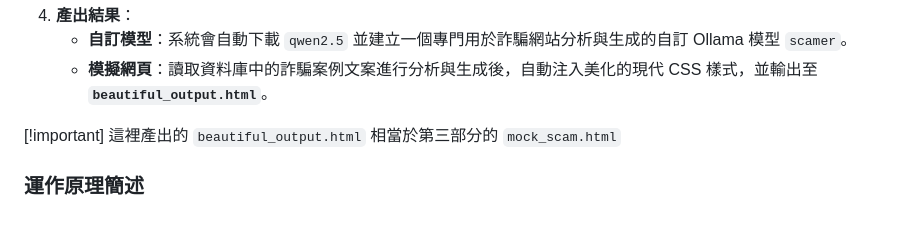
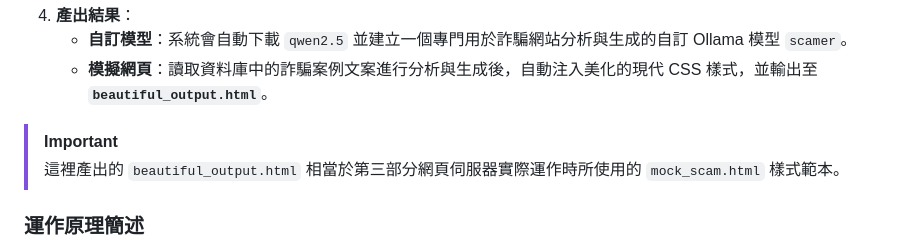
Before and after one commit to 0x4b4149/nlp_1337_final_project, a Markdown page: README.md, the part around the change. GitHub-like rendering; blank space fills up the shorter version.

Commit message:
fix: README 處理 markdown 渲染問題

```diff
--- a/README.md
+++ b/README.md
@@ -53,7 +53,8 @@
    * **自訂模型**：系統會自動下載 `qwen2.5` 並建立一個專門用於詐騙網站分析與生成的自訂 Ollama 模型 `scamer`。
    * **模擬網頁**：讀取資料庫中的詐騙案例文案進行分析與生成後，自動注入美化的現代 CSS 樣式，並輸出至 **`beautiful_output.html`**。
 
-[!important] 這裡產出的 `beautiful_output.html` 相當於第三部分的 `mock_scam.html`
+> [!IMPORTANT]
+> 這裡產出的 `beautiful_output.html` 相當於第三部分網頁伺服器實際運作時所使用的 `mock_scam.html` 樣式範本。
 
 ### 運作原理簡述
 1. **模型客製化**：呼叫 `ollama.create` 建立名為 `scamer` 的自訂模型，並設定特定的 System Prompt，引導 AI 分析文案攻擊手法、生成假登入頁面並在跳轉時攜帶 `ad_id`。
```
